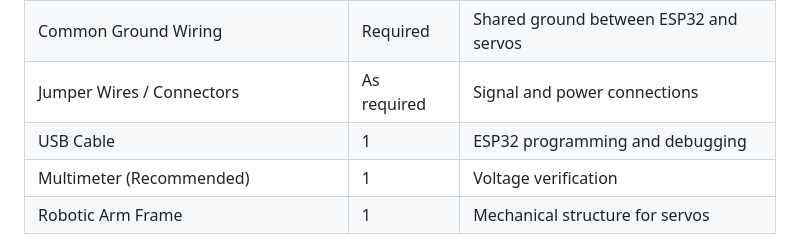
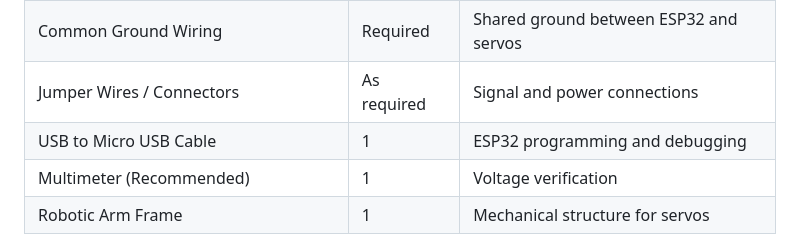
Before and after one commit to DanielRajChristeen/EDCS-RA, a Markdown page: requirements.md, the part around the change. Drawn GitHub-style.

```diff
--- a/requirements.md
+++ b/requirements.md
@@ -19,7 +19,7 @@ It defines **what is required**, not how the system behaves internally.
 | External 5V Power Lines | As required | Servo power distribution |
 | Common Ground Wiring | Required | Shared ground between ESP32 and servos |
 | Jumper Wires / Connectors | As required | Signal and power connections |
-| USB Cable | 1 | ESP32 programming and debugging |
+| USB to Micro USB Cable | 1 | ESP32 programming and debugging |
 | Multimeter (Recommended) | 1 | Voltage verification |
 | Robotic Arm Frame | 1 | Mechanical structure for servos |
 
```
